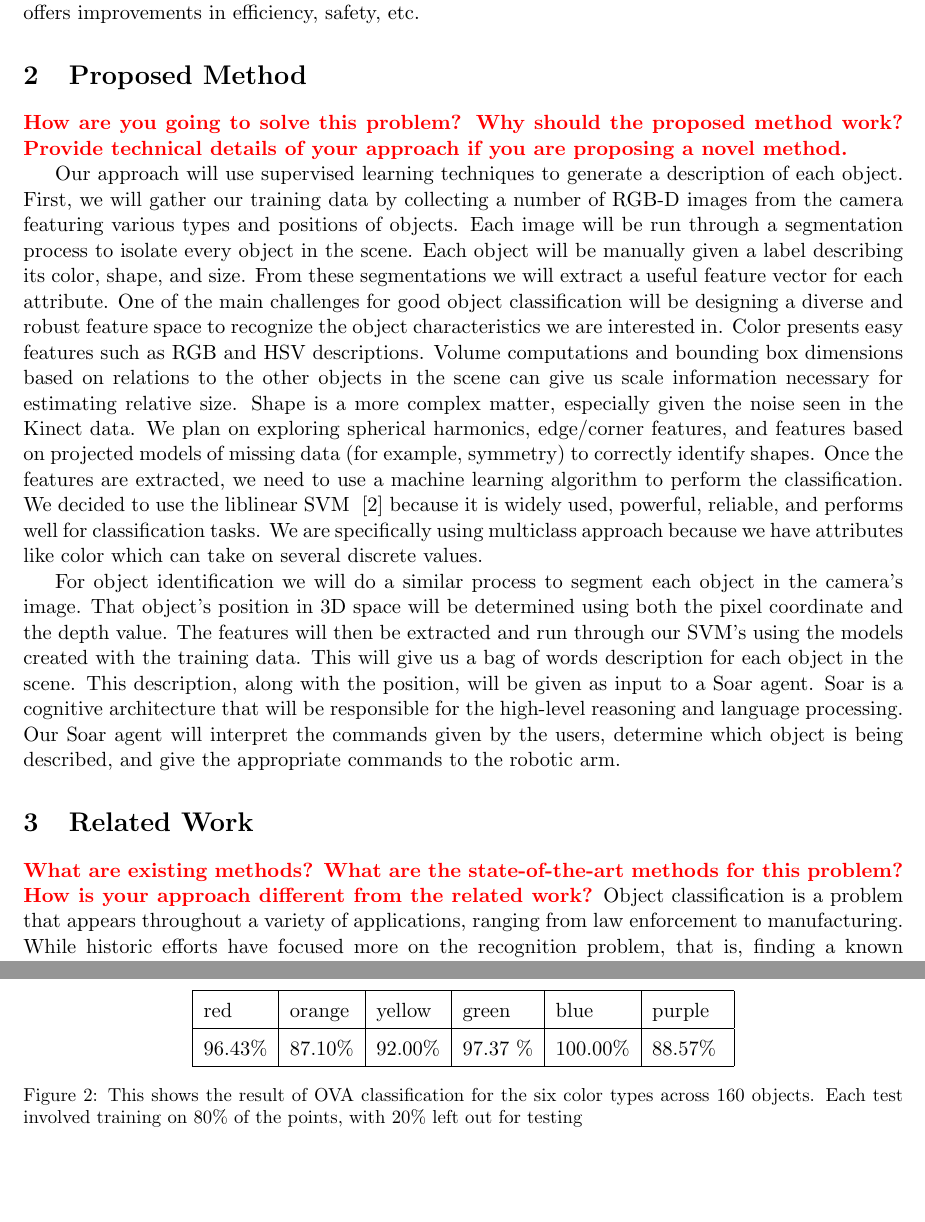
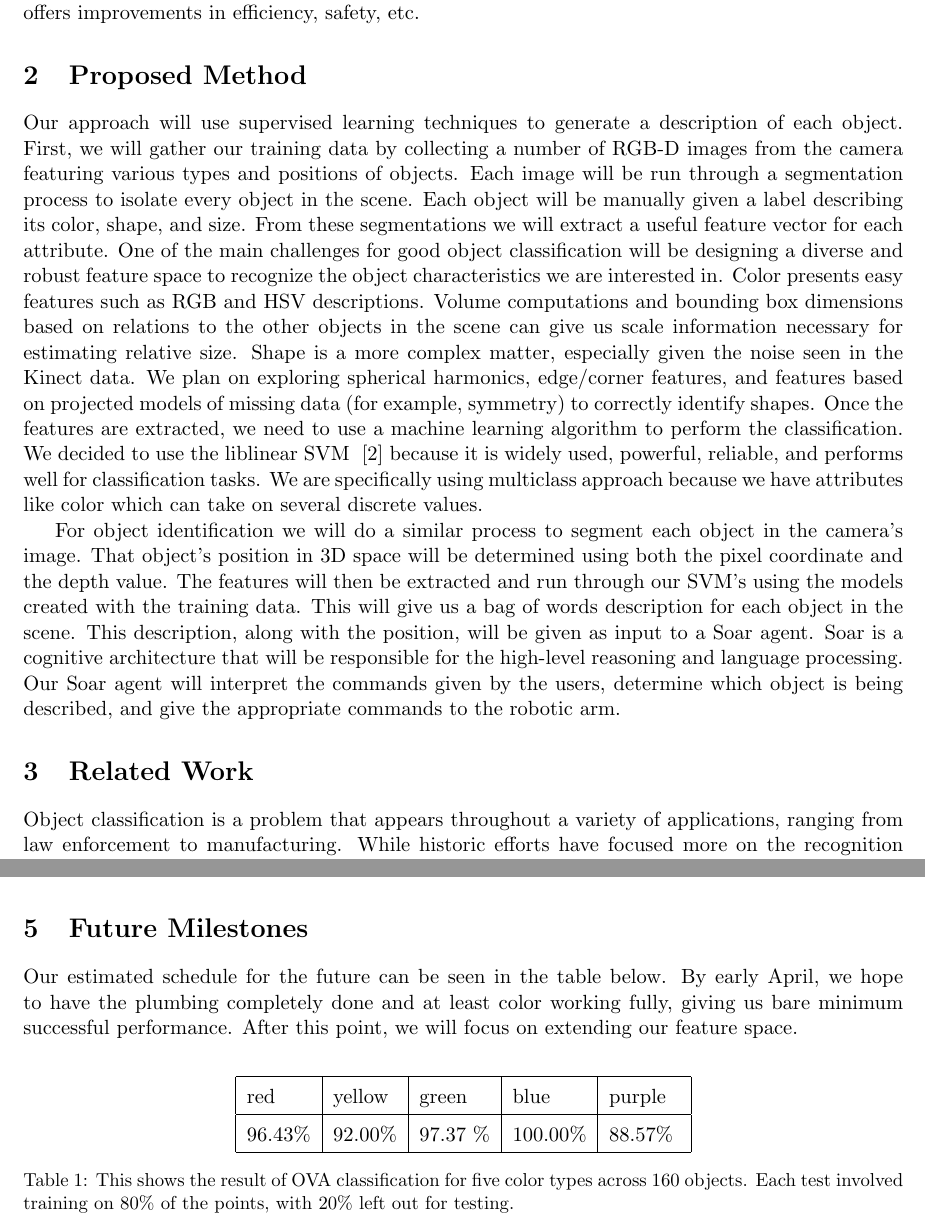
Before and after one commit to rgoeddel/EECS545-Doc, a LaTeX paper (progressReport/progressReport.tex): two parts of pages 2 and 4 of 6 before the commit and two parts of pages 2 and 5 of 6 after it, joined at a grey line, cut so that both start at the same text, the shorter picture padded with empty space. Compiled offline with pdfLaTeX.

Commit message:
New figures, editing.

```diff
--- a/progressReport/progressReport.tex
+++ b/progressReport/progressReport.tex
@@ -3,7 +3,8 @@
 \usepackage{fullpage}
 \usepackage{url}
 \usepackage{paralist}
-\usepackage{graphicx}
+\usepackage[pdftex]{graphicx}
+\usepackage{epstopdf}
 \usepackage[small]{caption}
 \usepackage{subfig}
 \usepackage{multirow}
@@ -21,7 +22,8 @@
 
 % =========
 
-\title{\xxx{Linguistic Classification of Objects}}
+\title{Learning a Visual Vocabulary: Identifying Objects
+    Through Learned Verbal Commands}
 \author{Rob Goeddel \and Lauren Hinkle \and James Kirk \and Aaron Mininger}
 \date{}
 
@@ -54,9 +56,9 @@ This work is planned to be incorporated into a larger project which includes tea
 offers improvements in efficiency, safety, etc.
 
 \section{Proposed Method}
-\xxx{How are you going to solve this problem? Why should the proposed method
-    work? Provide technical details of your approach if you are proposing a
-    novel method.}
+%\xxx{How are you going to solve this problem? Why should the proposed method
+%    work? Provide technical details of your approach if you are proposing a
+%    novel method.}
 
 Our approach will use supervised learning techniques to generate a description of each object. First, we will gather our training data by collecting a number of RGB-D images from the camera featuring various types and positions of objects. Each image will be run through a segmentation process to isolate every object in the scene. Each object will be manually given a label describing its color, shape, and size. From these segmentations we will extract a useful feature vector for each attribute. One of the main challenges for good object classification will be designing a
 diverse and robust feature space to recognize the object characteristics we
@@ -73,8 +75,8 @@ For object identification we will do a similar process to segment each object in
 
 
 \section{Related Work}
-\xxx{What are existing methods? What are the state-of-the-art methods for this
-    problem? How is your approach different from the related work?}
+%\xxx{What are existing methods? What are the state-of-the-art methods for this
+%    problem? How is your approach different from the related work?}
 Object classification is a problem that appears throughout a variety of applications, ranging from law enforcement to manufacturing. While historic efforts have focused more on the recognition problem, that is, finding a known object in a scene, more recent work has emphasized the more general problem of classifying objects into generic groups by type [Huber]. For example, we might be interested in identifying vehicles as bikes, motorcycles, trucks, cars, etc. Work by [Nilsback] and [Gehler], among others, has shown that powerful classifiers may be constructed through boosting or similar across simple feature-specific classifiers such as color, shape, etc.
 
 Recent popularization of sensors that combine both image and depth information like the Microsoft Kinect inexpensively provide richer sensory information. The addition of depth can help disambiguate situations that would be very difficult with a normal camera image alone. Depth can make the determination of an object’s underlying geometry much easier, leading to better identification [Marton]. Previous work has successfully incorporated such cameras (often called RGBD cameras) with object recognition in indoors domains featuring common household objects [Marton, Lai].
@@ -154,8 +158,2 @@ used.  The result is determined by which class is selected by most classifiers.
 \begin{figure}
 \centering
-    \begin{tabular}{ | l | l | l | l | l | l |}
-    \hline
-    red & orange & yellow & green & blue & purple \T \B \\ \hline
-    96.43\% & 87.10\% & 92.00\% & 97.37 \% & 100.00\% & 88.57\% \B \T \\ \hline
-\end{tabular}
-\caption{This shows the result of OVA classification for the six color types across 160 objects. Each test involved training on 80\% of the points, with 20\% left out for testing}
@@ -179,4 +182,23 @@ used.  The result is determined by which class is selected by most classifiers.
+\begin{table}
+\centering
+\begin{tabular}{ | l | l | l | l | l | l |}
+    \hline
+    red &  yellow & green & blue & purple \T \B \\ \hline
+    96.43\%  & 92.00\% & 97.37 \% & 100.00\% & 88.57\% \B \T \\ \hline
+\end{tabular}
+\caption{This shows the result of OVA classification for five color types
+    across 160 objects. Each test involved training on 80\% of the points,
+           with 20\% left out for testing.}
+\label{tbl:testresults}
+\end{table}
+\pagebreak
+
 \section{Future Milestones}
+Our estimated schedule for the future can be seen in the table below. By early
+April, we hope to have the plumbing completely done and at least color working
+fully, giving us bare minimum successful performance. After this point, we
+will focus on extending our feature space.
+
 \begin{center}
     \begin{tabular}{ | l | l |}
     \hline
```
Also changed, not shown: progressReport/progressReport.tex (23 more changed lines).
